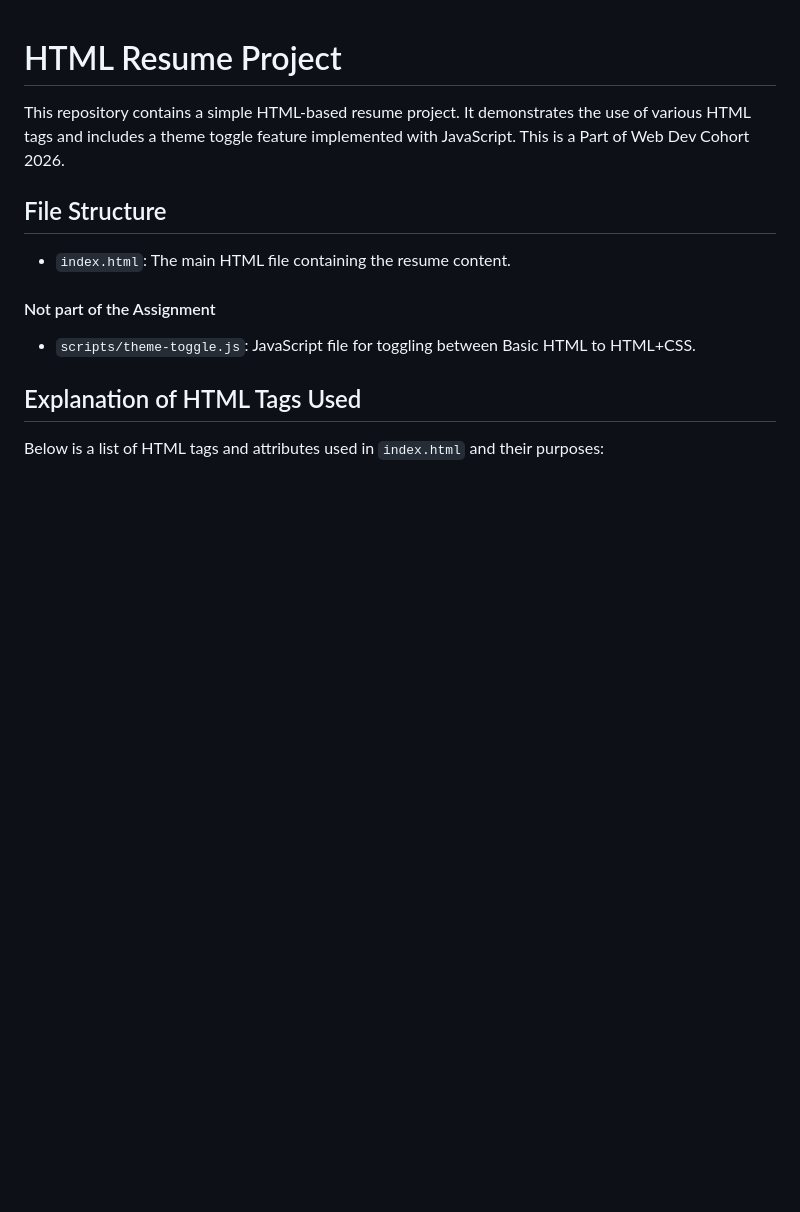
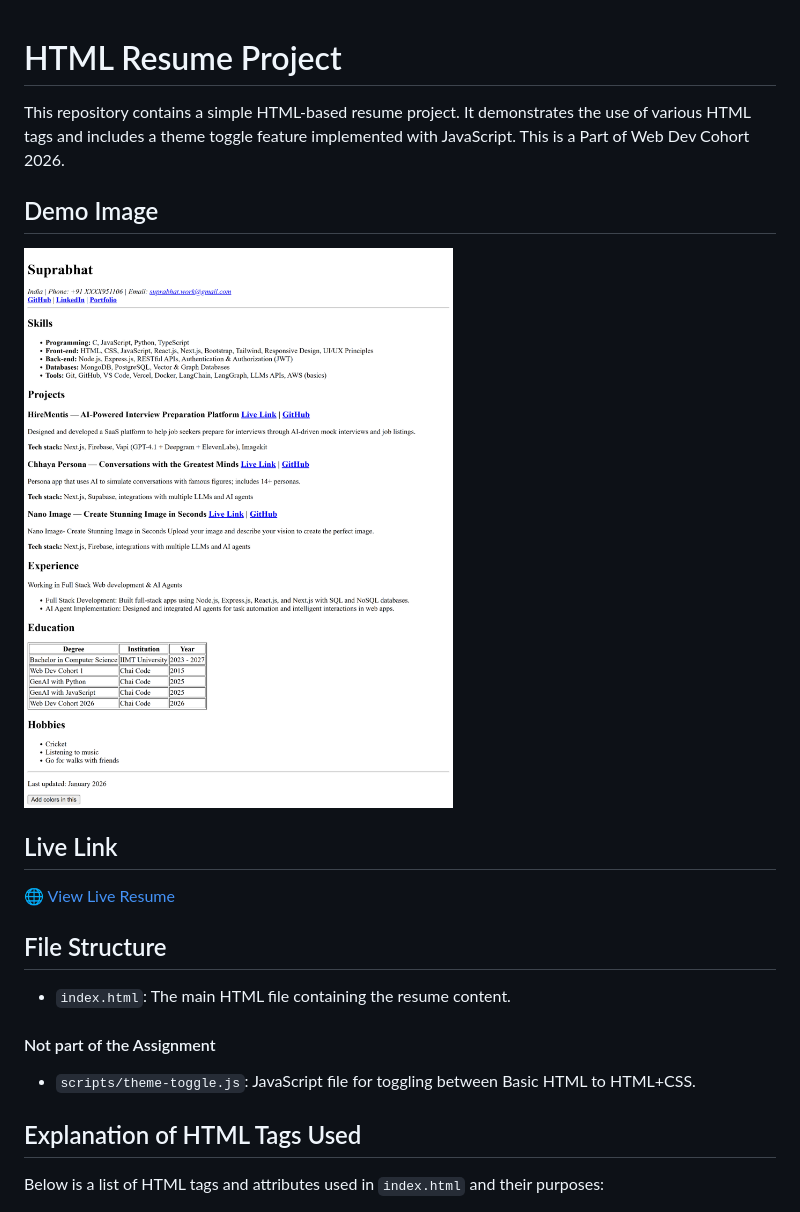
Before and after one commit to Suprabhat3/Cohort-2026, a Markdown page: html-resume/README.md, the part around the change. Rendered like a GitHub page; pictures changed too: html-resume/images/html-resume.png (added); blank space fills up the shorter version.

Commit message:
add the demo image and live link

```diff
--- a/html-resume/README.md
+++ b/html-resume/README.md
@@ -1,6 +1,18 @@
+
 # HTML Resume Project
 
+
 This repository contains a simple HTML-based resume project. It demonstrates the use of various HTML tags and includes a theme toggle feature implemented with JavaScript. This is a Part of Web Dev Cohort 2026.
+
+## Demo Image
+
+![Resume Demo](images/html-resume.png)
+
+
+## Live Link
+
+[🌐 View Live Resume](https://resume.suprabhat.site)
+
 
 ## File Structure
 
```
Also changed, not shown: 1 other file.
